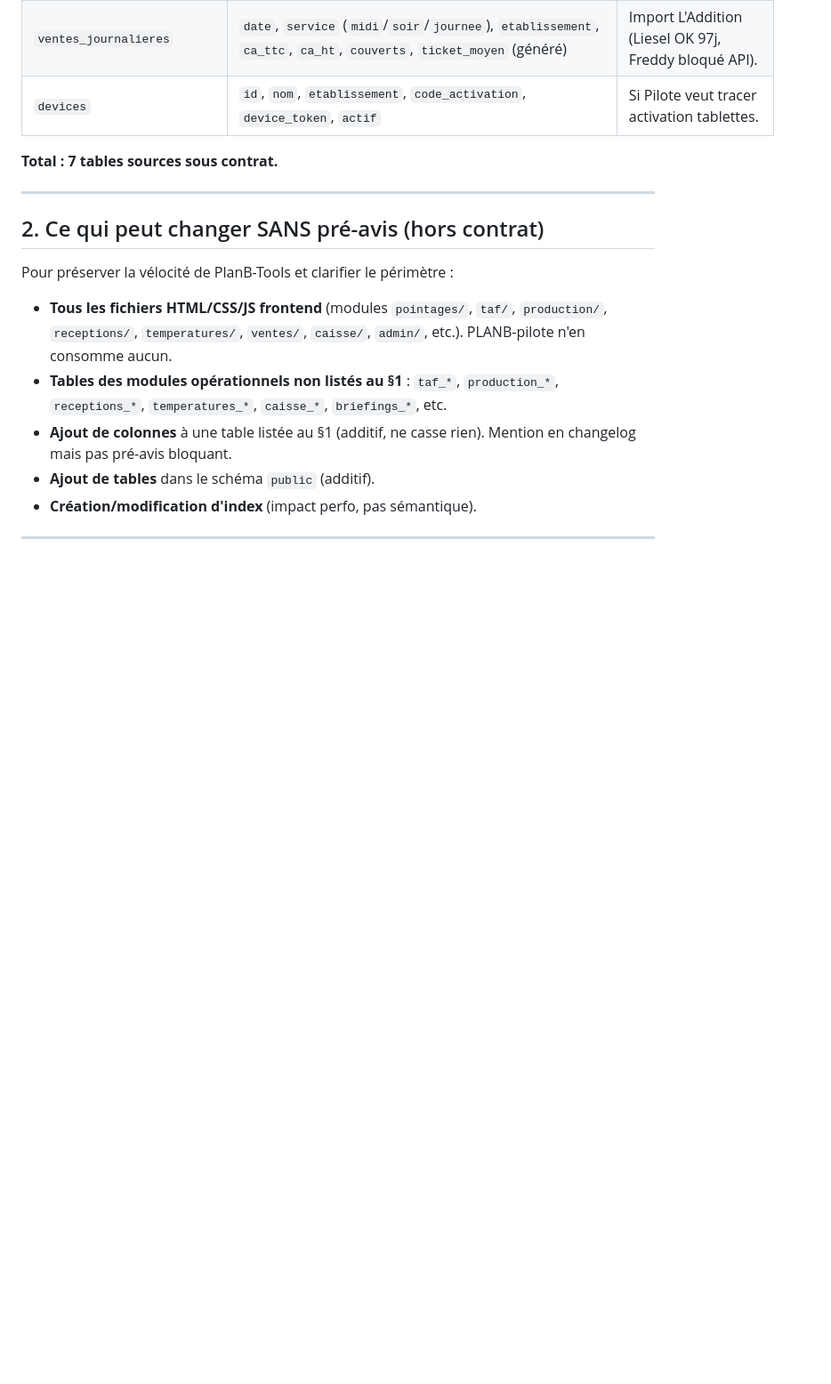
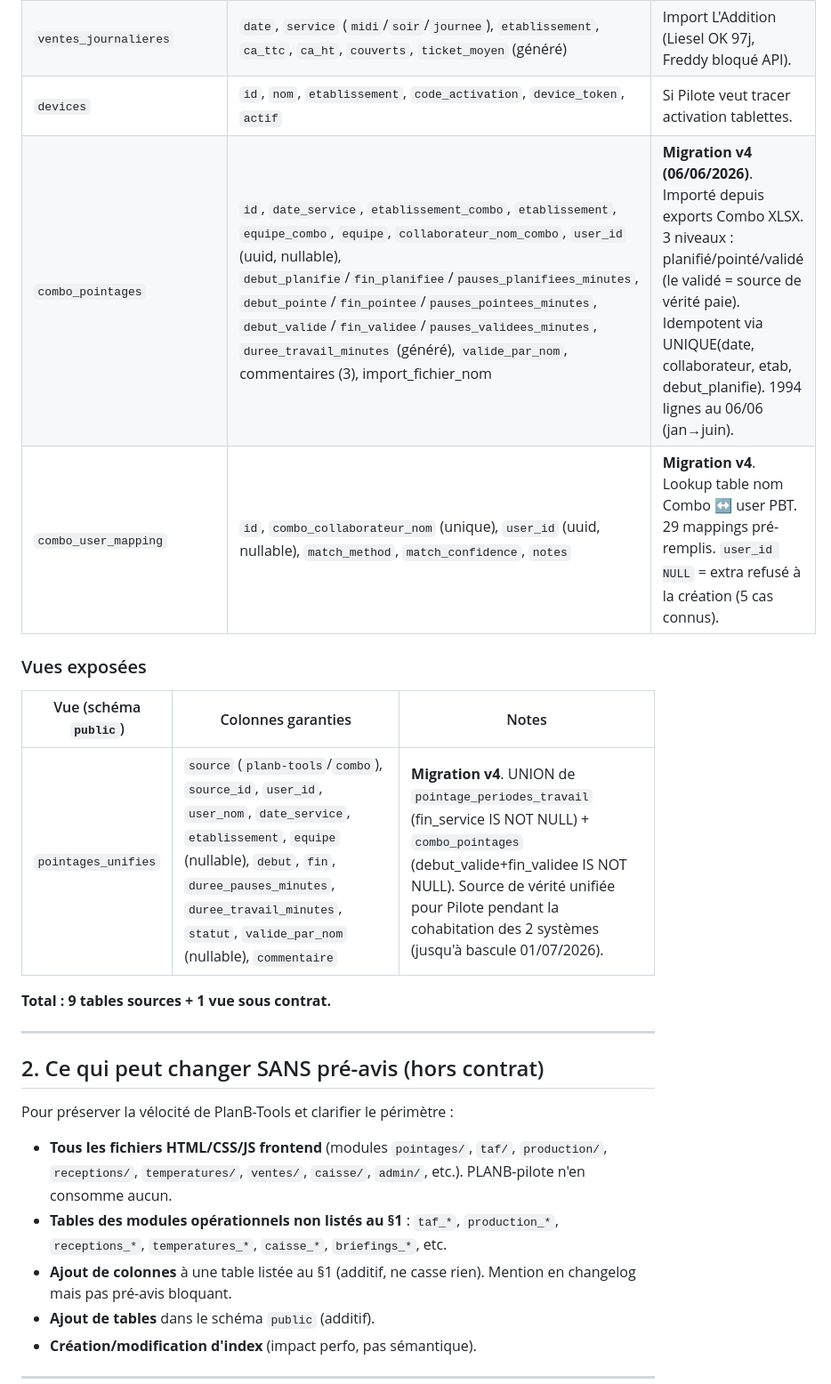
Before and after one commit to Bresleric/planb-tools, a Markdown page: INTERFACES.md, the part around one of its changes. Shown at 89% size. Rendered like a GitHub page; blank space fills up the shorter version.

```diff
--- a/INTERFACES.md
+++ b/INTERFACES.md
@@ -26,8 +26,16 @@ Tables dont PlanB-Tools garantit la stabilité des colonnes listées. Toute
 | `pointage_periodes_travail` | `id`, `user_id`, `user_nom`, `date_service`, `etablissement`, `debut_service`, `fin_service` (nullable), `duree_pauses_minutes` (int), `duree_travail_minutes` (int generé), `statut` (text), `heures_normales_minutes`, `heures_sup_minutes`, `majoration_nuit_minutes`, `majoration_dimanche_minutes`, `majoration_ferie_minutes` (NULL aujourd'hui, remplis Phase 4) | Workflow validation 6 statuts : `saisi` → `en_attente_manager` → `valide_manager` → `en_attente_salarie` → `valide_salarie` (ou `conteste`). |
 | `ventes_journalieres` | `date`, `service` (`midi`/`soir`/`journee`), `etablissement`, `ca_ttc`, `ca_ht`, `couverts`, `ticket_moyen` (généré) | Import L'Addition (Liesel OK 97j, Freddy bloqué API). |
 | `devices` | `id`, `nom`, `etablissement`, `code_activation`, `device_token`, `actif` | Si Pilote veut tracer activation tablettes. |
+| `combo_pointages` | `id`, `date_service`, `etablissement_combo`, `etablissement`, `equipe_combo`, `equipe`, `collaborateur_nom_combo`, `user_id` (uuid, nullable), `debut_planifie`/`fin_planifiee`/`pauses_planifiees_minutes`, `debut_pointe`/`fin_pointee`/`pauses_pointees_minutes`, `debut_valide`/`fin_validee`/`pauses_validees_minutes`, `duree_travail_minutes` (généré), `valide_par_nom`, commentaires (3), import_fichier_nom | **Migration v4 (06/06/2026)**. Importé depuis exports Combo XLSX. 3 niveaux : planifié/pointé/validé (le validé = source de vérité paie). Idempotent via UNIQUE(date, collaborateur, etab, debut_planifie). 1994 lignes au 06/06 (jan→juin). |
+| `combo_user_mapping` | `id`, `combo_collaborateur_nom` (unique), `user_id` (uuid, nullable), `match_method`, `match_confidence`, `notes` | **Migration v4**. Lookup table nom Combo ↔ user PBT. 29 mappings pré-remplis. `user_id NULL` = extra refusé à la création (5 cas connus). |
 
-**Total : 7 tables sources sous contrat.**
+### Vues exposées
+
+| Vue (schéma `public`) | Colonnes garanties | Notes |
+|---|---|---|
+| `pointages_unifies` | `source` (`planb-tools`/`combo`), `source_id`, `user_id`, `user_nom`, `date_service`, `etablissement`, `equipe` (nullable), `debut`, `fin`, `duree_pauses_minutes`, `duree_travail_minutes`, `statut`, `valide_par_nom` (nullable), `commentaire` | **Migration v4**. UNION de `pointage_periodes_travail` (fin_service IS NOT NULL) + `combo_pointages` (debut_valide+fin_validee IS NOT NULL). Source de vérité unifiée pour Pilote pendant la cohabitation des 2 systèmes (jusqu'à bascule 01/07/2026). |
+
+**Total : 9 tables sources + 1 vue sous contrat.**
 
 ---
 
```
Also changed, not shown: other parts of INTERFACES.md (+11 -6 lines).
